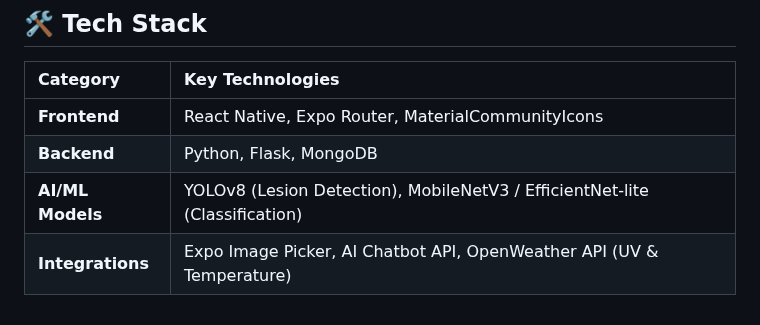
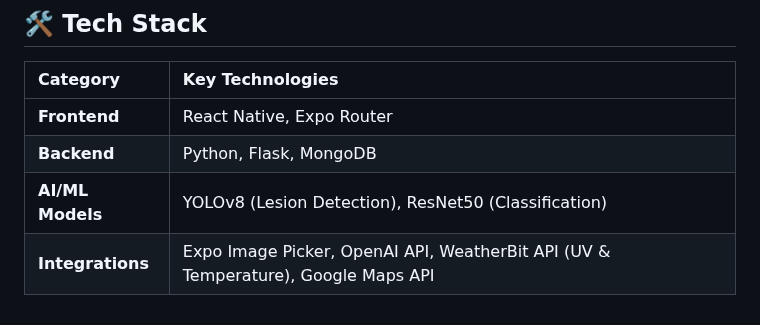
Before and after one commit to NirmitGavate/SkinScan-App, a Markdown page: README.md, the part around the change. Rendered like a GitHub page.

Commit message:
Update tech stack in README.md

```diff
--- a/README.md
+++ b/README.md
@@ -94,7 +94,7 @@ SkinScan-App/
 
 | Category | Key Technologies |
 | :--- | :--- |
-| **Frontend** | React Native, Expo Router, MaterialCommunityIcons |
+| **Frontend** | React Native, Expo Router |
 | **Backend** | Python, Flask, MongoDB |
-| **AI/ML Models** | YOLOv8 (Lesion Detection), MobileNetV3 / EfficientNet-lite (Classification) |
-| **Integrations** | Expo Image Picker, AI Chatbot API, OpenWeather API (UV & Temperature) |
+| **AI/ML Models** | YOLOv8 (Lesion Detection), ResNet50 (Classification) |
+| **Integrations** | Expo Image Picker, OpenAI API, WeatherBit API (UV & Temperature), Google Maps API |
```
